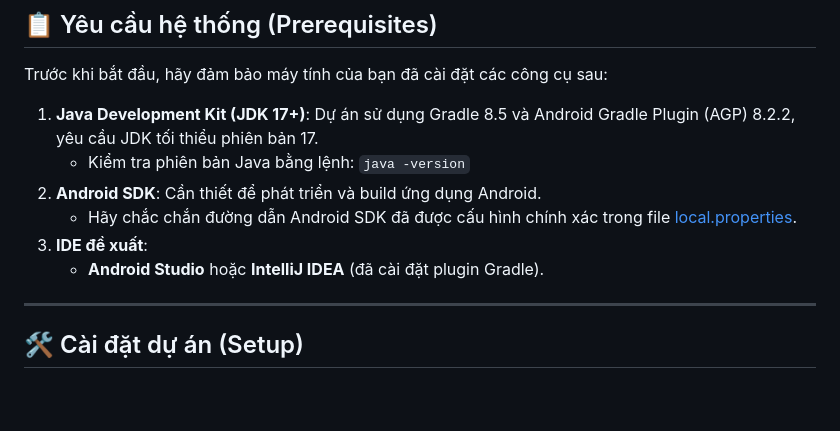
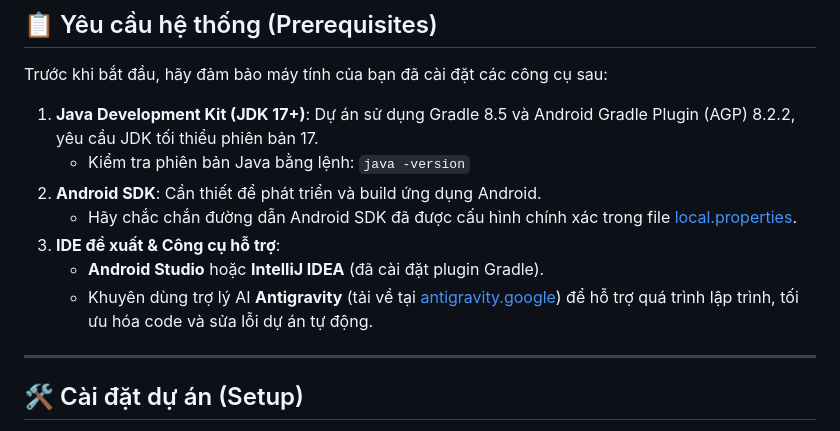
Before and after one commit to Gonntt91/CoGanh, a Markdown page: README.md, the part around the change. GitHub-like rendering; blank space fills up the shorter version.

Commit message:
antigravity

```diff
--- a/README.md
+++ b/README.md
@@ -12,8 +12,9 @@ Trước khi bắt đầu, hãy đảm bảo máy tính của bạn đã cài đ
    - Kiểm tra phiên bản Java bằng lệnh: `java -version`
 2. **Android SDK**: Cần thiết để phát triển và build ứng dụng Android.
    - Hãy chắc chắn đường dẫn Android SDK đã được cấu hình chính xác trong file [local.properties](file:///Users/gonton/Tech/Game/CoGanh/local.properties).
-3. **IDE đề xuất**:
+3. **IDE đề xuất & Công cụ hỗ trợ**:
    - **Android Studio** hoặc **IntelliJ IDEA** (đã cài đặt plugin Gradle).
+   - Khuyên dùng trợ lý AI **Antigravity** (tải về tại [antigravity.google](https://antigravity.google)) để hỗ trợ quá trình lập trình, tối ưu hóa code và sửa lỗi dự án tự động.
 
 ---
 
```
